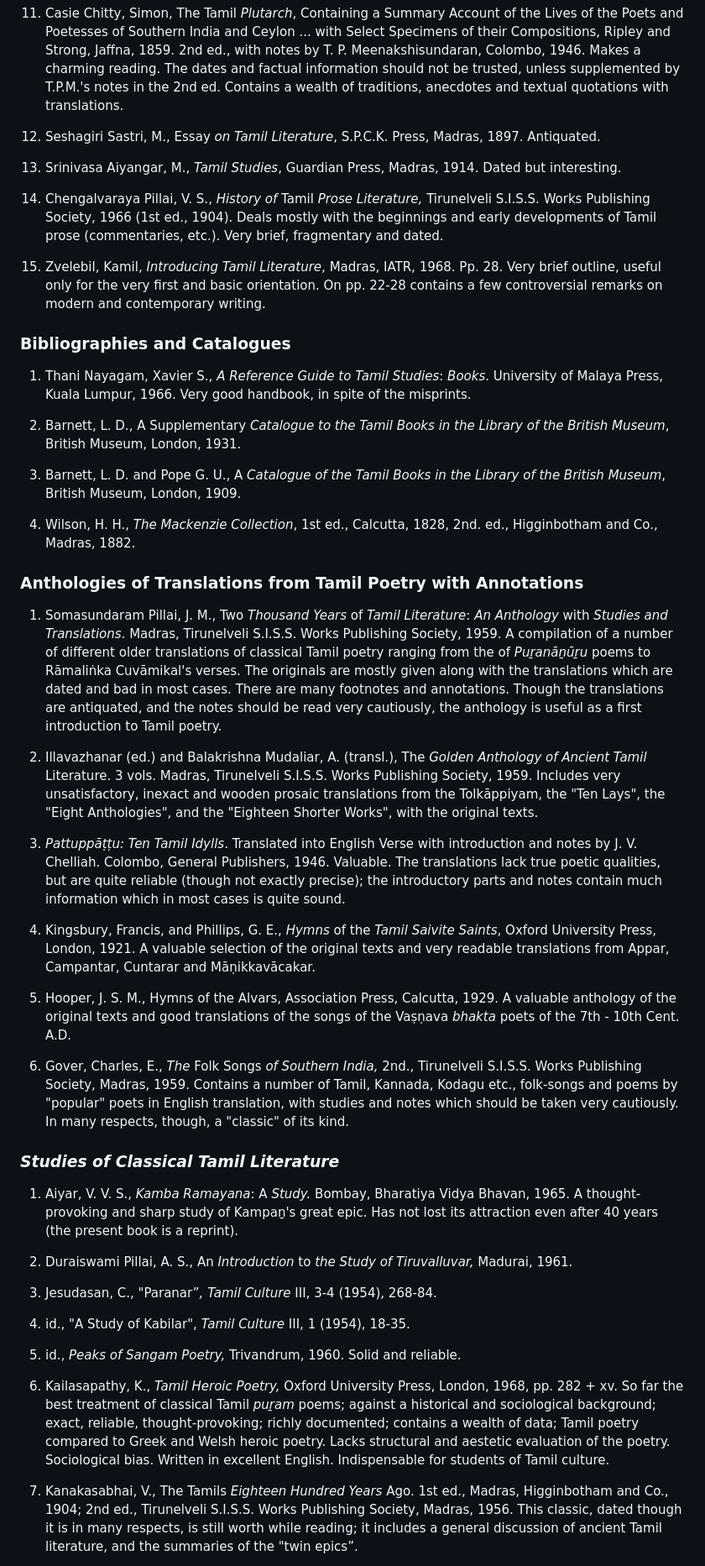
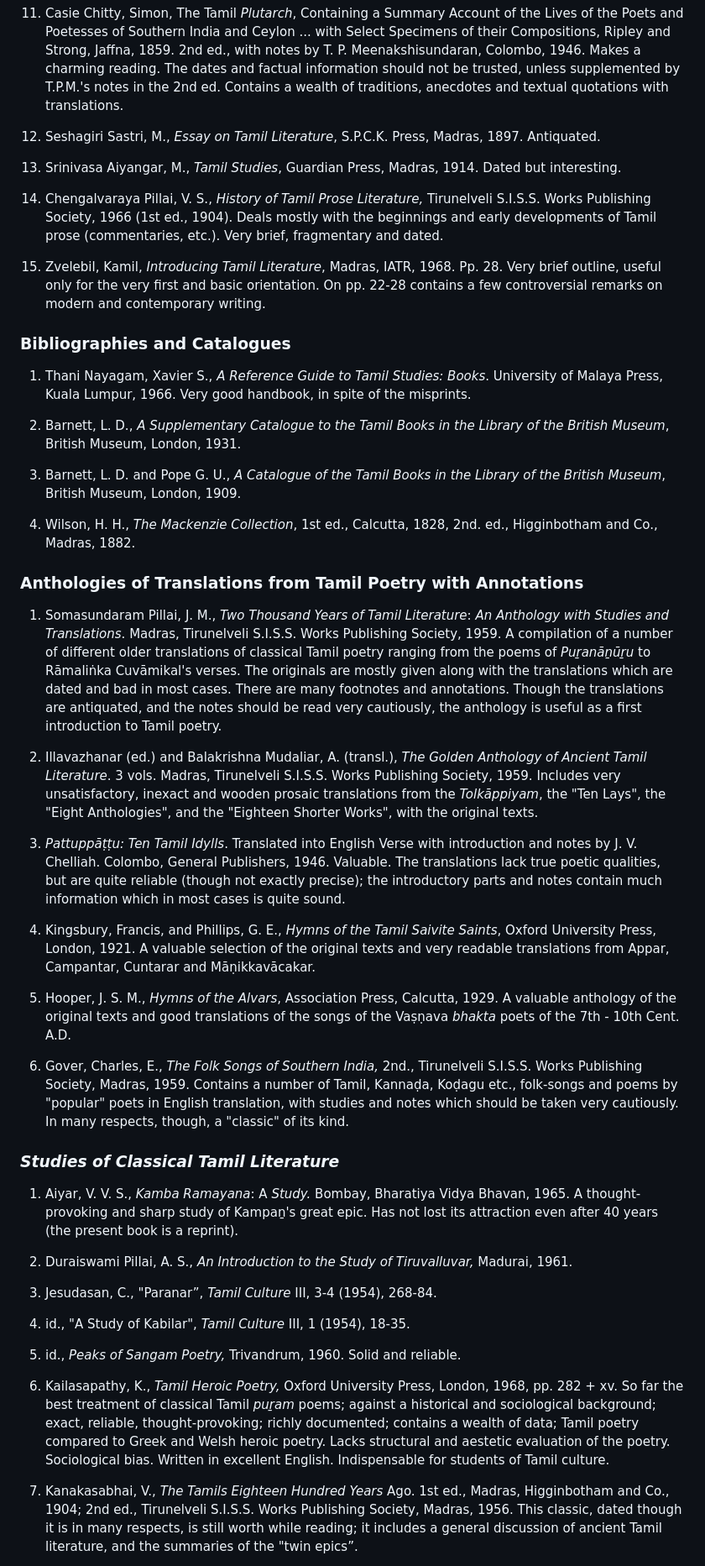
Before and after one commit to echeran/smile-of-murugan, a Markdown page: webbook/conclusion.md, the part around one of its changes. Shown at 84% size. Rendered like a GitHub page.

```diff
--- a/webbook/conclusion.md
+++ b/webbook/conclusion.md
@@ -170,13 +170,13 @@ Makes a charming reading. The dates and factual information should
 not be trusted, unless supplemented by T.P.M.'s notes in the 2nd ed. Contains
 a wealth of traditions, anecdotes and textual quotations with translations.
 
-1.  Seshagiri Sastri, M., Essay *on Tamil Literature*, S.P.C.K. Press,
+1.  Seshagiri Sastri, M., *Essay on Tamil Literature*, S.P.C.K. Press,
 Madras, 1897. Antiquated.
 
 1.  Srinivasa Aiyangar, M., *Tamil Studies*, Guardian Press, Madras, 1914.
 Dated but interesting.
 
-1.  Chengalvaraya Pillai, V. S., *History of* Tamil *Prose Literature,* Tirunelveli
+1.  Chengalvaraya Pillai, V. S., *History of Tamil Prose Literature,* Tirunelveli
 S.I.S.S. Works Publishing Society, 1966 (1st ed., 1904). Deals mostly
 with the beginnings and early developments of Tamil prose (commentaries,
 etc.). Very brief, fragmentary and dated.
@@ -188,35 +188,35 @@ writing.
 
 ### Bibliographies and Catalogues
 
-1. Thani Nayagam, Xavier S., *A Reference Guide to Tamil Studies*: *Books*.
+1. Thani Nayagam, Xavier S., *A Reference Guide to Tamil Studies: Books*.
 University of Malaya Press, Kuala Lumpur, 1966. Very good handbook, in
 spite of the misprints.
 
-2. Barnett, L. D., A Supplementary *Catalogue to the Tamil Books in the*
+2. Barnett, L. D., *A Supplementary Catalogue to the Tamil Books in the*
 *Library of the British Museum*, British Museum, London, 1931.
-3. Barnett, L. D. and Pope G. U., A *Catalogue of the Tamil Books in the*
+
+3. Barnett, L. D. and Pope G. U., *A Catalogue of the Tamil Books in the*
 *Library of the British Museum*, British Museum, London, 1909.
+
 4. Wilson, H. H., *The Mackenzie Collection*, 1st ed., Calcutta, 1828, 2nd.
 ed., Higginbotham and Co., Madras, 1882.
 
 ### Anthologies of Translations from Tamil Poetry with Annotations
 
-1. Somasundaram Pillai, J. M., Two *Thousand Years* of *Tamil Literature*:
-*An Anthology* with *Studies and Translations*. Madras, Tirunelveli S.I.S.S.
+1. Somasundaram Pillai, J. M., *Two Thousand Years of Tamil Literature*:
+*An Anthology with Studies and Translations*. Madras, Tirunelveli S.I.S.S.
 Works Publishing Society, 1959. A compilation of a number of different older
-translations of classical Tamil poetry ranging from the
-of *Puṟanāṉūṟu*
-poems
+translations of classical Tamil poetry ranging from the poems of *Puṟanāṉūṟu*
 to Rāmaliṅka Cuvāmikal's verses. The originals are mostly given along with
 the translations which are dated and bad in most cases. There are many
 footnotes and annotations. Though the translations are antiquated, and
 the notes should be read very cautiously, the anthology is useful as a first
 introduction to Tamil poetry.
 
-2. Illavazhanar (ed.) and Balakrishna Mudaliar, A. (transl.), The *Golden*
-*Anthology of Ancient Tamil* Literature. 3 vols. Madras, Tirunelveli S.I.S.S.
+2. Illavazhanar (ed.) and Balakrishna Mudaliar, A. (transl.), *The Golden*
+*Anthology of Ancient Tamil Literature*. 3 vols. Madras, Tirunelveli S.I.S.S.
 Works Publishing Society, 1959. Includes very unsatisfactory, inexact and
-wooden prosaic translations from the Tolkāppiyam, the "Ten Lays", the
+wooden prosaic translations from the *Tolkāppiyam*, the "Ten Lays", the
 "Eight Anthologies", and the "Eighteen Shorter Works", with the original
 texts.
 
@@ -226,18 +226,18 @@ Valuable. The translations lack true poetic qualities, but are quite reliable
 (though not exactly precise); the introductory parts and notes contain much
 information which in most cases is quite sound.
 
-4. Kingsbury, Francis, and Phillips, G. E., *Hymns* of the *Tamil Saivite*
+4. Kingsbury, Francis, and Phillips, G. E., *Hymns of the Tamil Saivite*
 *Saints*, Oxford University Press, London, 1921. A valuable selection of the
 original texts and very readable translations from Appar, Campantar,
 Cuntarar and Māṇikkavācakar.
 
-5. Hooper, J. S. M., Hymns of the Alvars, Association Press, Calcutta, 1929.
+5. Hooper, J. S. M., *Hymns of the Alvars*, Association Press, Calcutta, 1929.
  A valuable anthology of the original texts and good translations of the
 songs of the Vaṣṇava *bhakta* poets of the 7th - 10th Cent. A.D.
 
-6. Gover, Charles, E., *The* Folk Songs *of Southern India,* 2nd., Tirunelveli
+6. Gover, Charles, E., *The Folk Songs of Southern India,* 2nd., Tirunelveli
 S.I.S.S. Works Publishing Society, Madras, 1959. Contains a number of
-Tamil, Kannada, Kodagu etc., folk-songs and poems by "popular" poets in
+Tamil, Kannaḍa, Koḍagu etc., folk-songs and poems by "popular" poets in
 English translation, with studies and notes which should be taken very
 cautiously. In many respects, though, a "classic" of its kind.
 
@@ -246,12 +246,16 @@ cautiously. In many respects, though, a "classic" of its kind.
 1. Aiyar, V. V. S., *Kamba Ramayana*: A *Study.* Bombay, Bharatiya Vidya
 Bhavan, 1965. A thought-provoking and sharp study of Kampaṉ's great epic.
 Has not lost its attraction even after 40 years (the present book is a reprint).
-2. Duraiswami Pillai, A. S., An *Introduction* to *the Study of Tiruvalluvar,*
+
+2. Duraiswami Pillai, A. S., *An Introduction to the Study of Tiruvalluvar,*
 Madurai, 1961.
 
-3. Jesudasan, C., "Paranar”*, Tamil Culture* III, 3-4 (1954), 268-84.
+3. Jesudasan, C., "Paranar”, *Tamil Culture* III, 3-4 (1954), 268-84.
+
 4. id., "A Study of Kabilar", *Tamil Culture* III, 1 (1954), 18-35.
+
 5. id., *Peaks of Sangam Poetry,* Trivandrum, 1960. Solid and reliable.
+
 6. Kailasapathy, K., *Tamil Heroic Poetry,* Oxford University Press, London,
 1968, pp. 282 + xv. So far the best treatment of classical Tamil *puṟam*
 poems; against a historical and sociological background; exact, reliable,
@@ -260,7 +264,7 @@ poetry compared to Greek and Welsh heroic poetry. Lacks structural and
 aestetic evaluation of the poetry. Sociological bias. Written in excellent
 English. Indispensable for students of Tamil culture.
 
-7. Kanakasabhai, V., The Tamils *Eighteen Hundred Years* Ago. 1st ed.,
+7. Kanakasabhai, V., *The Tamils Eighteen Hundred Years* Ago. 1st ed.,
 Madras, Higginbotham and Co., 1904; 2nd ed., Tirunelveli S.I.S.S. Works
 Publishing Society, Madras, 1956. This classic, dated though it is in many
 respects, is still worth while reading; it includes a general discussion of
```
Also changed, not shown: other parts of webbook/conclusion.md (+88 -69 lines).
